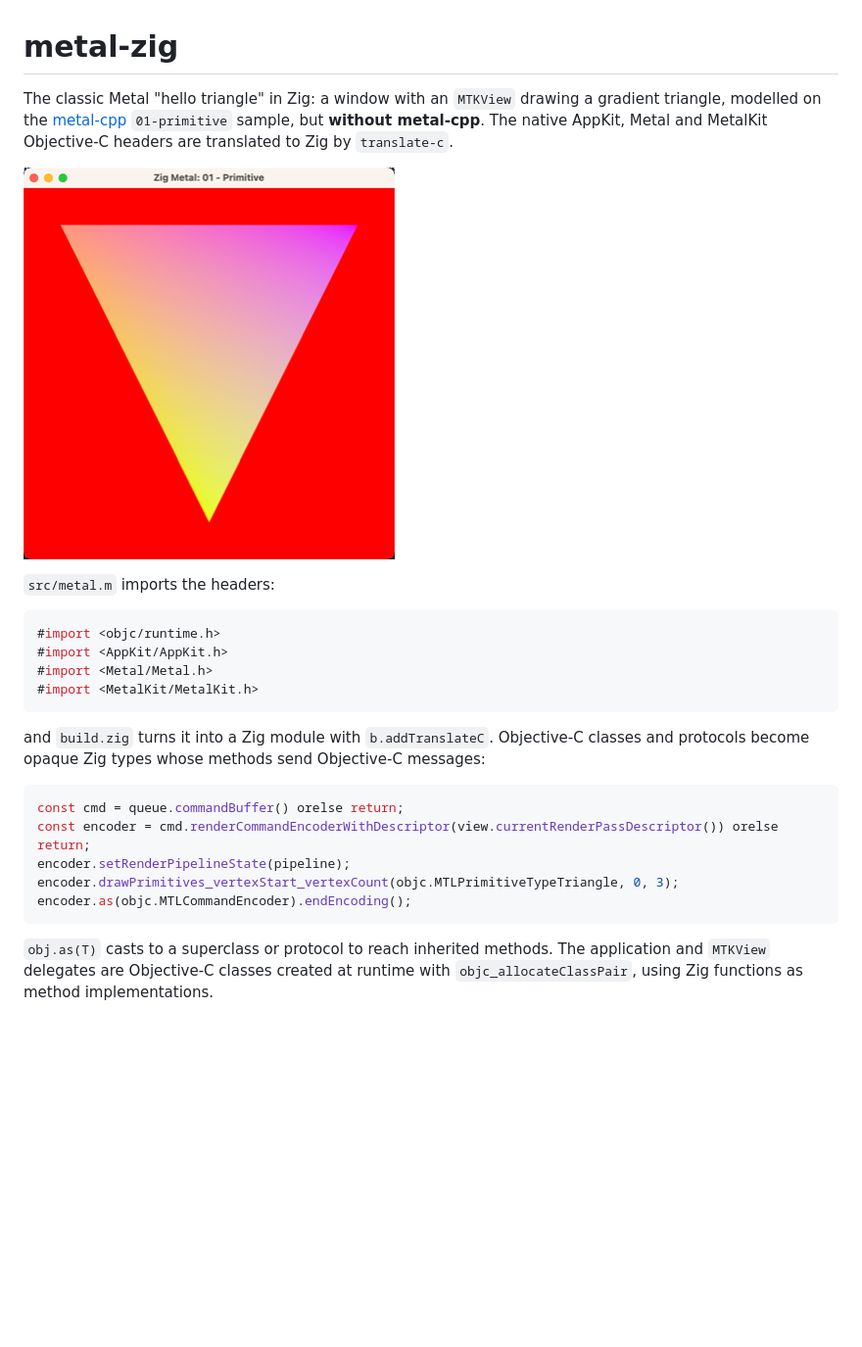
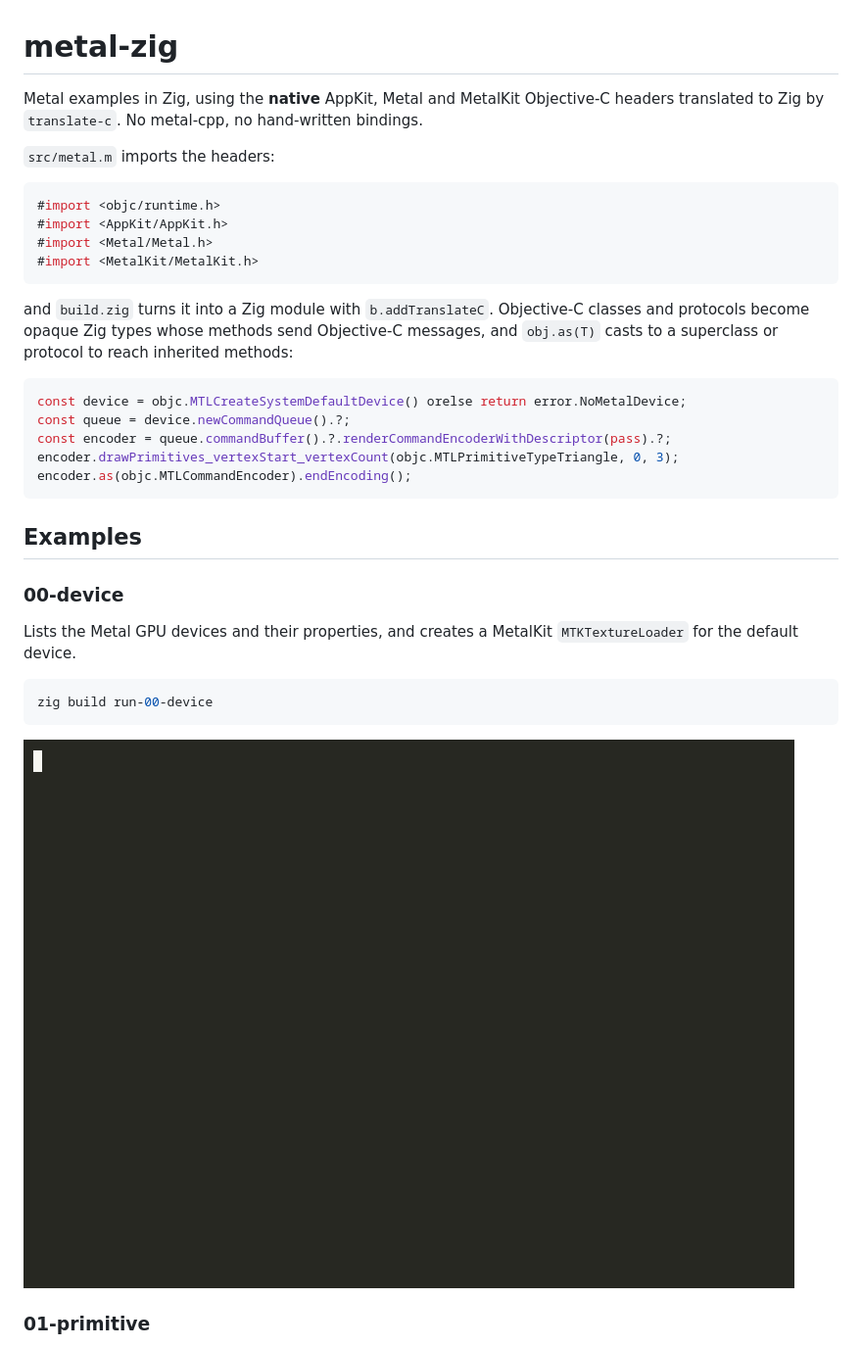
Before and after one commit to gaarutyunov/metal-zig, a Markdown page: README.md, the part around one of its changes. Shown at 98% size. Drawn GitHub-style; pictures changed too: docs/00-device.gif (added), docs/screenshot.png (deleted); blank space fills up the shorter version.

````diff
--- a/README.md
+++ b/README.md
@@ -1,12 +1,8 @@
 # metal-zig
 
-The classic Metal "hello triangle" in Zig: a window with an `MTKView` drawing a
-gradient triangle, modelled on the
-[metal-cpp](https://developer.apple.com/metal/cpp/) `01-primitive` sample, but
-**without metal-cpp**. The native AppKit, Metal and MetalKit Objective-C
-headers are translated to Zig by `translate-c`.
-
-![screenshot](docs/screenshot.png)
+Metal examples in Zig, using the **native** AppKit, Metal and MetalKit
+Objective-C headers translated to Zig by `translate-c`. No metal-cpp, no
+hand-written bindings.
 
 `src/metal.m` imports the headers:
 
@@ -19,16 +15,29 @@ headers are translated to Zig by `translate-c`.
 
 and `build.zig` turns it into a Zig module with `b.addTranslateC`. Objective-C
 classes and protocols become opaque Zig types whose methods send Objective-C
-messages:
+messages, and `obj.as(T)` casts to a superclass or protocol to reach inherited
+methods:
 
 ```zig
-const cmd = queue.commandBuffer() orelse return;
-const encoder = cmd.renderCommandEncoderWithDescriptor(view.currentRenderPassDescriptor()) orelse return;
-encoder.setRenderPipelineState(pipeline);
+const device = objc.MTLCreateSystemDefaultDevice() orelse return error.NoMetalDevice;
+const queue = device.newCommandQueue().?;
+const encoder = queue.commandBuffer().?.renderCommandEncoderWithDescriptor(pass).?;
 encoder.drawPrimitives_vertexStart_vertexCount(objc.MTLPrimitiveTypeTriangle, 0, 3);
 encoder.as(objc.MTLCommandEncoder).endEncoding();
 ```
 
-`obj.as(T)` casts to a superclass or protocol to reach inherited methods. The
-application and `MTKView` delegates are Objective-C classes created at runtime
-with `objc_allocateClassPair`, using Zig functions as method implementations.
+## Examples
+
+### 00-device
+
+Lists the Metal GPU devices and their properties, and creates a MetalKit
+`MTKTextureLoader` for the default device.
+
+```sh
+zig build run-00-device
+```
+
+![00-device](docs/00-device.gif)
+
+### 01-primitive
+
````
Also changed, not shown: other parts of README.md (+17 -6 lines), docs/01-primitive.png (added), 7 other files.
